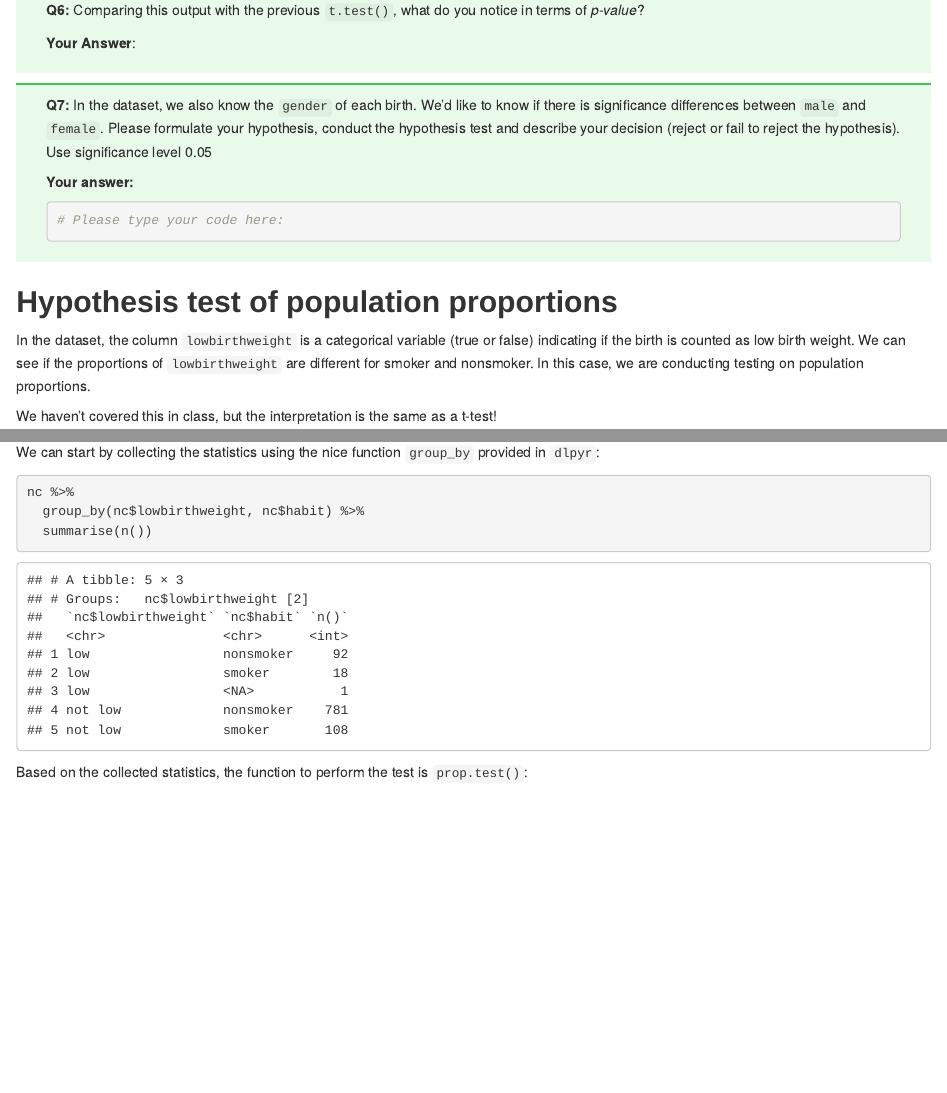
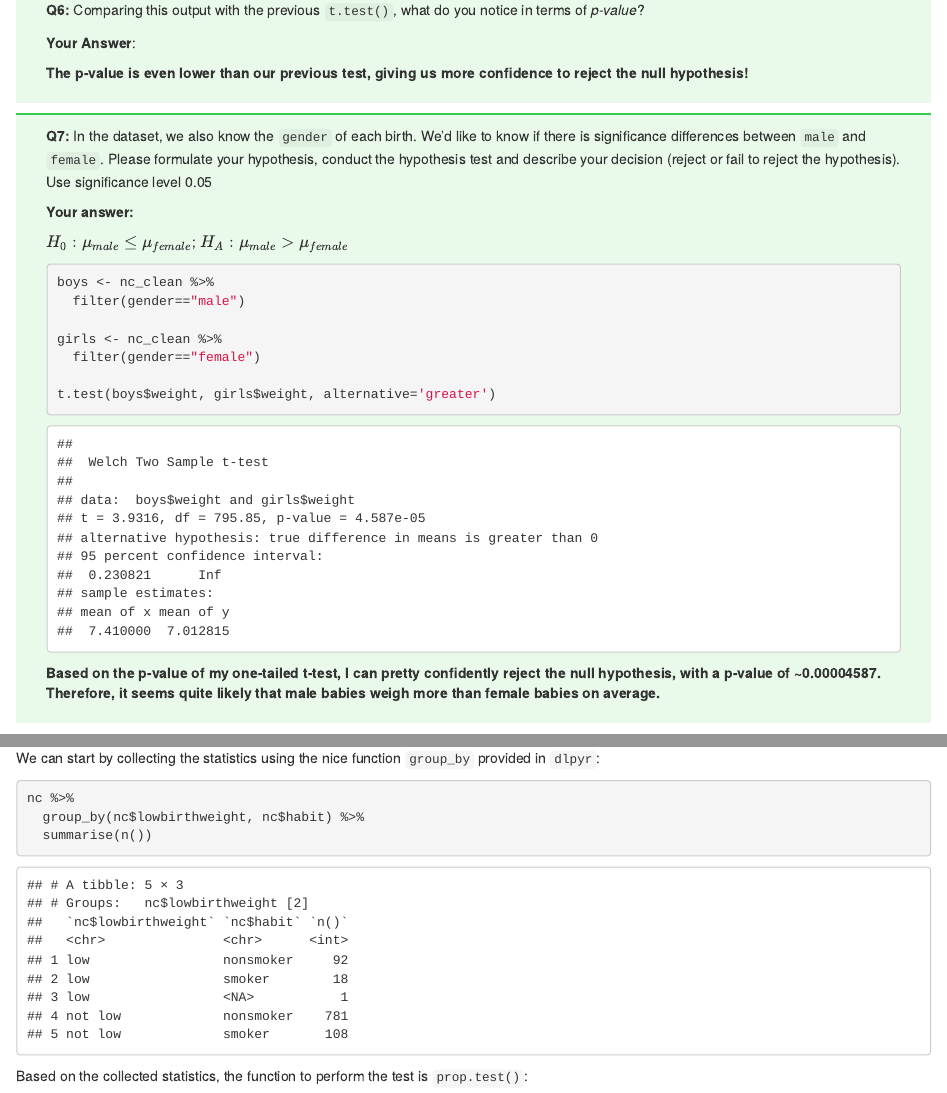
Before and after one commit to elliotwhitehead/GEOG-3023, an R Markdown document (lab_07/Lab7.rmd): the page in a window 1100 px wide, from 6460 px down, and a second part further down, joined at a grey line. The pictures show the output file lab_07/Lab7.html that the author committed with the source, opened offline.

Commit message:
Complete lab 07 Q6, Q7

````diff
--- a/lab_07/Lab7.rmd
+++ b/lab_07/Lab7.rmd
@@ -266,6 +265,7 @@ terms of *p-value*?
 
 **Your Answer**:
 
+**The p-value is even lower than our previous test, giving us more confidence to reject the null hypothesis!**
 
 </div>
 
@@ -279,12 +279,22 @@ decision (reject or fail to reject the hypothesis). Use significance level 0.05
 
 **Your answer:**
 
+$H_0: \mu_{male} \le \mu_{female}$; $H_A: \mu_{male} \gt \mu_{female}$
+```{r}
 
-```{r}
-# Please type your code here:
+boys <- nc_clean %>%
+  filter(gender=="male")
 
+girls <- nc_clean %>%
+  filter(gender=="female")
+
+t.test(boys$weight, girls$weight, alternative='greater')
 
 ```
+
+**Based on the p-value of my one-tailed t-test, I can pretty confidently reject
+the null hypothesis, with a p-value of ~0.00004587. Therefore, it seems quite likely
+that male babies weigh more than female babies on average.**
 
 </div>
 
````
Also changed, not shown: lab_07/Lab7.html, lab_07/Lab7.rmd (5 more changed lines).
